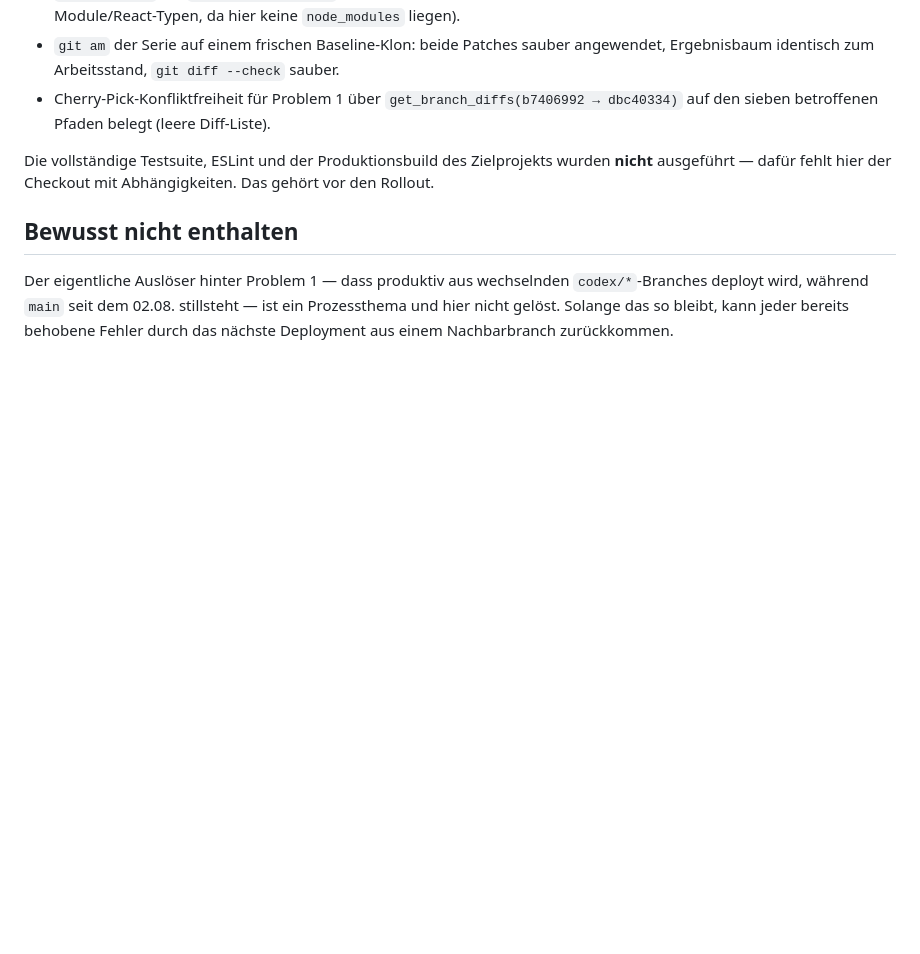
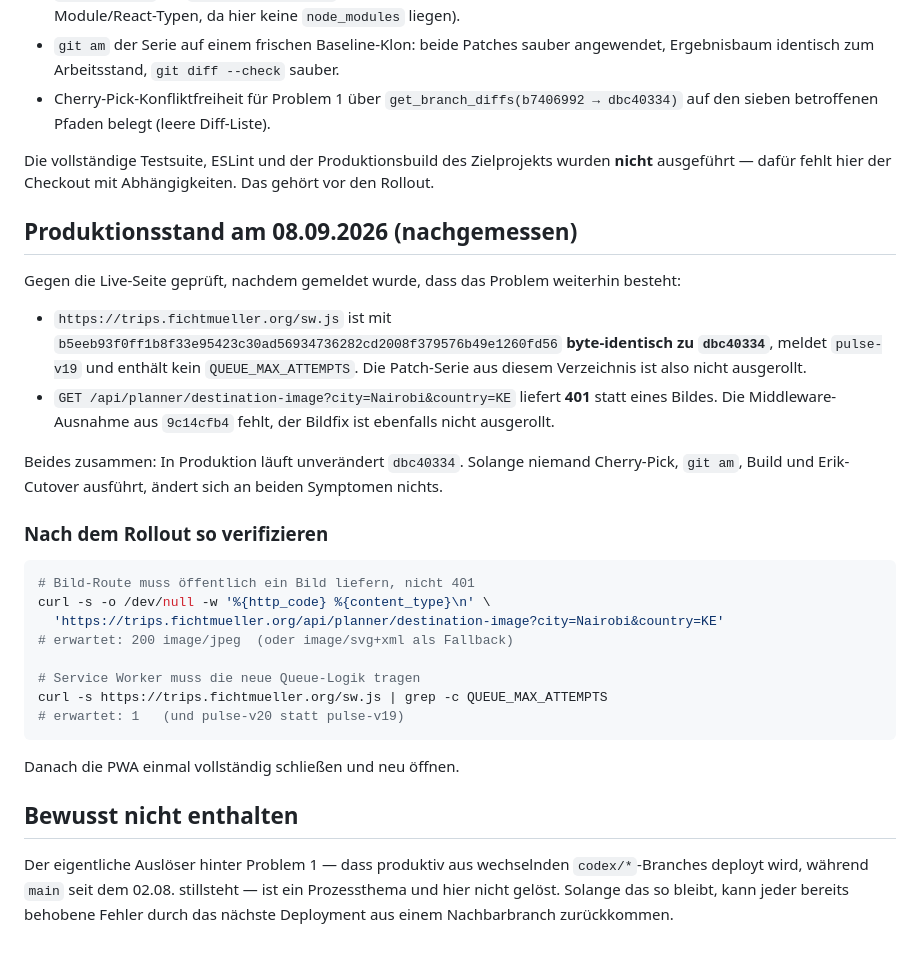
Before and after one commit to renefichtmueller/adaptive-llm-gateway, a Markdown page: trips-fixes/README.md, the part around the change. Drawn GitHub-style; blank space fills up the shorter version.

Commit message:
docs(trips): record that production still runs the unfixed dbc40334
Nachgemessen, nachdem gemeldet wurde, dass beide Symptome bestehen
bleiben: die ausgelieferte sw.js ist byte-identisch zu dbc40334
(pulse-v19, kein QUEUE_MAX_ATTEMPTS), und die Bild-Route antwortet mit
401 statt eines Bildes. Weder der Cherry-Pick noch die Patch-Serie sind
ausgerollt -- die Symptome sind damit erwartungsgemäß unverändert.

Ergänzt zwei curl-Kommandos, mit denen sich der Rollout hinterher in
zwei Zeilen belegen lässt.

Co-Authored-By: Claude Opus 5 <noreply@anthropic.com>
Claude-Session: https://claude.ai/code/session_018KRwz7ahENmumVdnhQH6Pj

````diff
--- a/trips-fixes/README.md
+++ b/trips-fixes/README.md
@@ -186,6 +186,39 @@ Die vollständige Testsuite, ESLint und der Produktionsbuild des
 Zielprojekts wurden **nicht** ausgeführt — dafür fehlt hier der Checkout
 mit Abhängigkeiten. Das gehört vor den Rollout.
 
+## Produktionsstand am 08.09.2026 (nachgemessen)
+
+Gegen die Live-Seite geprüft, nachdem gemeldet wurde, dass das Problem
+weiterhin besteht:
+
+- `https://trips.fichtmueller.org/sw.js` ist mit
+  `b5eeb93f0ff1b8f33e95423c30ad56934736282cd2008f379576b49e1260fd56`
+  **byte-identisch zu `dbc40334`**, meldet `pulse-v19` und enthält kein
+  `QUEUE_MAX_ATTEMPTS`. Die Patch-Serie aus diesem Verzeichnis ist also
+  nicht ausgerollt.
+- `GET /api/planner/destination-image?city=Nairobi&country=KE` liefert
+  **401** statt eines Bildes. Die Middleware-Ausnahme aus `9c14cfb4` fehlt,
+  der Bildfix ist ebenfalls nicht ausgerollt.
+
+Beides zusammen: In Produktion läuft unverändert `dbc40334`. Solange
+niemand Cherry-Pick, `git am`, Build und Erik-Cutover ausführt, ändert
+sich an beiden Symptomen nichts.
+
+### Nach dem Rollout so verifizieren
+
+```bash
+# Bild-Route muss öffentlich ein Bild liefern, nicht 401
+curl -s -o /dev/null -w '%{http_code} %{content_type}\n' \
+  'https://trips.fichtmueller.org/api/planner/destination-image?city=Nairobi&country=KE'
+# erwartet: 200 image/jpeg  (oder image/svg+xml als Fallback)
+
+# Service Worker muss die neue Queue-Logik tragen
+curl -s https://trips.fichtmueller.org/sw.js | grep -c QUEUE_MAX_ATTEMPTS
+# erwartet: 1   (und pulse-v20 statt pulse-v19)
+```
+
+Danach die PWA einmal vollständig schließen und neu öffnen.
+
 ## Bewusst nicht enthalten
 
 Der eigentliche Auslöser hinter Problem 1 — dass produktiv aus wechselnden
````
